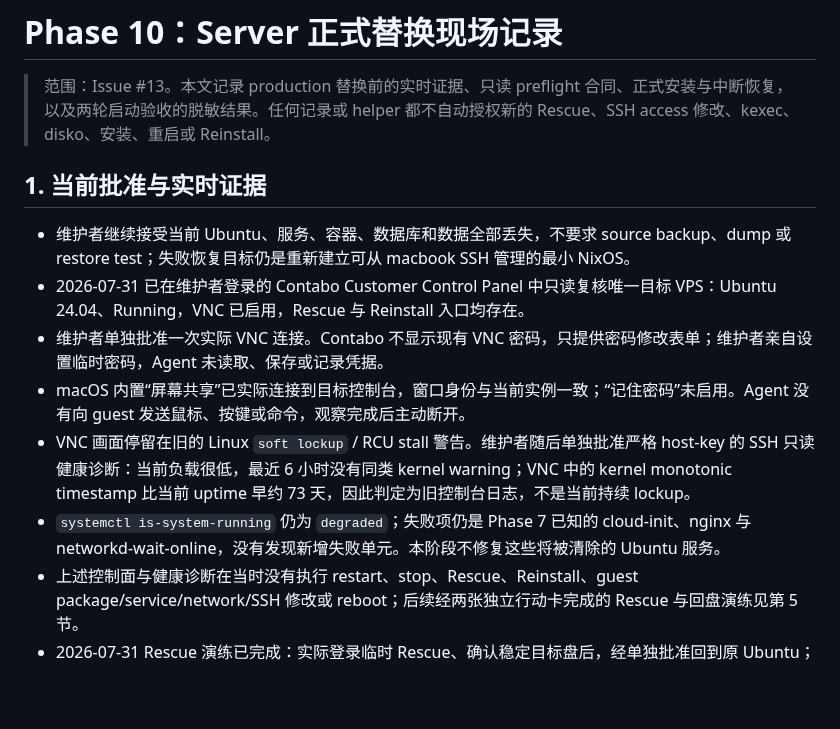
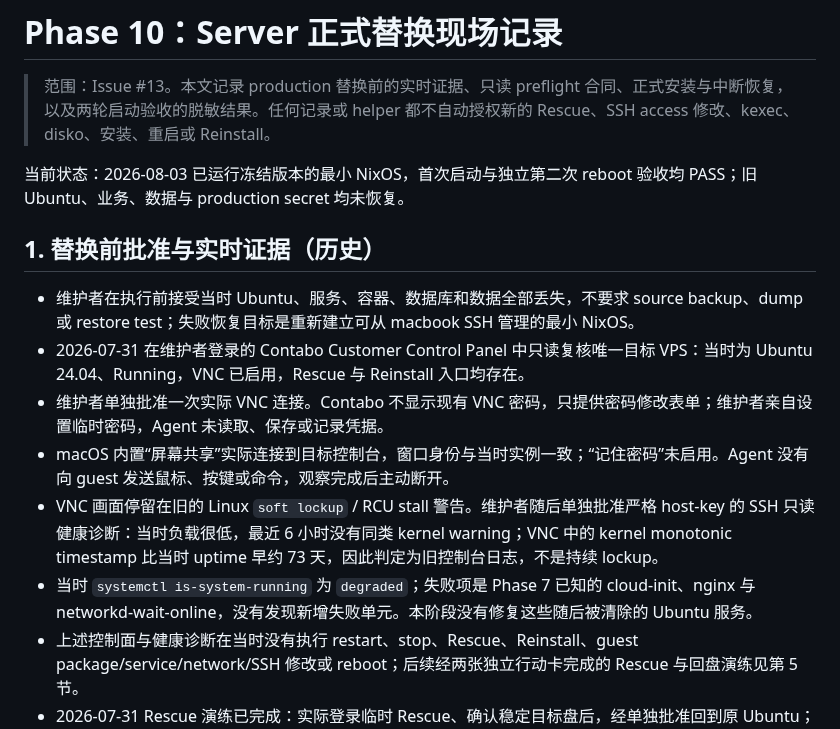
Before and after one commit to sayoriqwq/nix-config, a Markdown page: docs/inventory/phase-10-server-replacement.md, the part around the change. Drawn GitHub-style; blank space fills up the shorter version.

Commit message:
docs(server): finalize Phase 10 execution record

```diff
--- a/docs/inventory/phase-10-server-replacement.md
+++ b/docs/inventory/phase-10-server-replacement.md
@@ -2,14 +2,16 @@
 
 > 范围：Issue #13。本文记录 production 替换前的实时证据、只读 preflight 合同、正式安装与中断恢复，以及两轮启动验收的脱敏结果。任何记录或 helper 都不自动授权新的 Rescue、SSH access 修改、kexec、disko、安装、重启或 Reinstall。
 
-## 1. 当前批准与实时证据
+当前状态：2026-08-03 已运行冻结版本的最小 NixOS，首次启动与独立第二次 reboot 验收均 PASS；旧 Ubuntu、业务、数据与 production secret 均未恢复。
 
-- 维护者继续接受当前 Ubuntu、服务、容器、数据库和数据全部丢失，不要求 source backup、dump 或 restore test；失败恢复目标仍是重新建立可从 macbook SSH 管理的最小 NixOS。
-- 2026-07-31 已在维护者登录的 Contabo Customer Control Panel 中只读复核唯一目标 VPS：Ubuntu 24.04、Running，VNC 已启用，Rescue 与 Reinstall 入口均存在。
+## 1. 替换前批准与实时证据（历史）
+
+- 维护者在执行前接受当时 Ubuntu、服务、容器、数据库和数据全部丢失，不要求 source backup、dump 或 restore test；失败恢复目标是重新建立可从 macbook SSH 管理的最小 NixOS。
+- 2026-07-31 在维护者登录的 Contabo Customer Control Panel 中只读复核唯一目标 VPS：当时为 Ubuntu 24.04、Running，VNC 已启用，Rescue 与 Reinstall 入口均存在。
 - 维护者单独批准一次实际 VNC 连接。Contabo 不显示现有 VNC 密码，只提供密码修改表单；维护者亲自设置临时密码，Agent 未读取、保存或记录凭据。
-- macOS 内置“屏幕共享”已实际连接到目标控制台，窗口身份与当前实例一致；“记住密码”未启用。Agent 没有向 guest 发送鼠标、按键或命令，观察完成后主动断开。
-- VNC 画面停留在旧的 Linux `soft lockup` / RCU stall 警告。维护者随后单独批准严格 host-key 的 SSH 只读健康诊断：当前负载很低，最近 6 小时没有同类 kernel warning；VNC 中的 kernel monotonic timestamp 比当前 uptime 早约 73 天，因此判定为旧控制台日志，不是当前持续 lockup。
-- `systemctl is-system-running` 仍为 `degraded`；失败项仍是 Phase 7 已知的 cloud-init、nginx 与 networkd-wait-online，没有发现新增失败单元。本阶段不修复这些将被清除的 Ubuntu 服务。
+- macOS 内置“屏幕共享”实际连接到目标控制台，窗口身份与当时实例一致；“记住密码”未启用。Agent 没有向 guest 发送鼠标、按键或命令，观察完成后主动断开。
+- VNC 画面停留在旧的 Linux `soft lockup` / RCU stall 警告。维护者随后单独批准严格 host-key 的 SSH 只读健康诊断：当时负载很低，最近 6 小时没有同类 kernel warning；VNC 中的 kernel monotonic timestamp 比当时 uptime 早约 73 天，因此判定为旧控制台日志，不是持续 lockup。
+- 当时 `systemctl is-system-running` 为 `degraded`；失败项是 Phase 7 已知的 cloud-init、nginx 与 networkd-wait-online，没有发现新增失败单元。本阶段没有修复这些随后被清除的 Ubuntu 服务。
 - 上述控制面与健康诊断在当时没有执行 restart、stop、Rescue、Reinstall、guest package/service/network/SSH 修改或 reboot；后续经两张独立行动卡完成的 Rescue 与回盘演练见第 5 节。
 - 2026-07-31 Rescue 演练已完成：实际登录临时 Rescue、确认稳定目标盘后，经单独批准回到原 Ubuntu；VNC、macbook strict SSH、nixbox strict SSH 与完整 production preflight 均再次通过。敏感 endpoint、实例标识、credential、fingerprint 与 private-key path 只留在仓库外私有记录。
 
```
Also changed, not shown: docs/runbooks/replace-server-with-nixos.md (+1 -1 lines).
